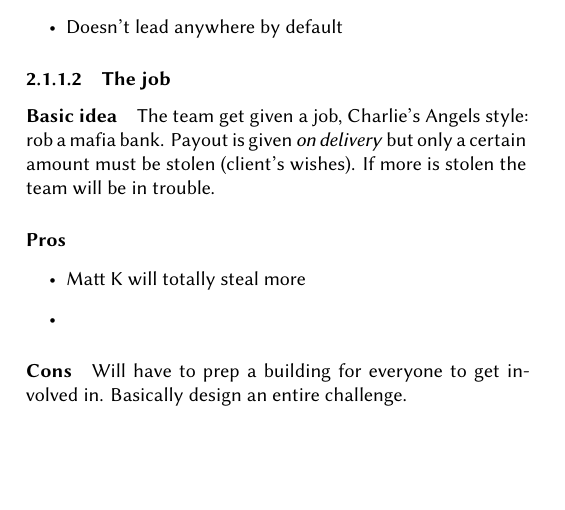
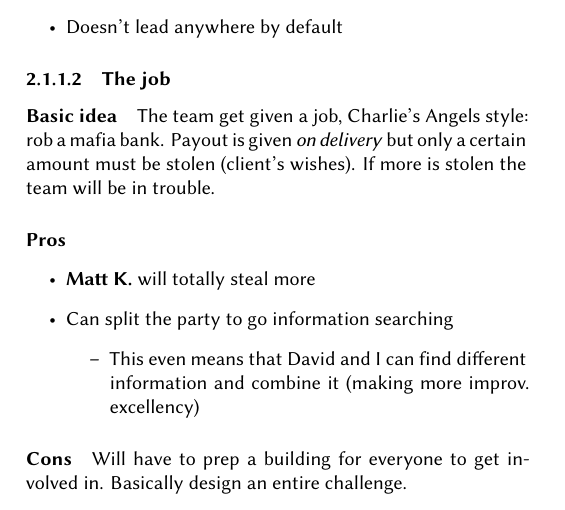
Before and after one commit to nasfarley88/gurpsadventures, a LaTeX book (system51/main.tex): part of page 4 of 4, cut so that both start at the same text, the shorter picture padded with empty space. Compiled offline with XeLaTeX; a LaTeX package or settings file that is missing is left out.

Commit message:
Added \player macro to system51.

```diff
--- a/system51/main.tex
+++ b/system51/main.tex
@@ -14,6 +14,7 @@
 
 % Useful macros
 \NewDocumentCommand{\system}{m}{\textsc{System#1}}
+\NewDocumentCommand{\player}{m}{\textbf{\mbox{#1}}}
 
 \title{\system{51} source book}
 \author{Nathanael~Farley, David~Sumner, et al.}
@@ -86,8 +87,12 @@ wishes). If more is stolen the team will be in trouble.
 \paragraph{Pros}
 
 \begin{itemize}
-\item Matt K will totally steal more
-\item
+\item \player{Matt K.} will totally steal more
+\item Can split the party to go information searching
+  \begin{itemize}
+  \item This even means that David and I can find different information and
+    combine it (making more improv.\ excellency)
+  \end{itemize}
 \end{itemize}
 
 \paragraph{Cons}
```
